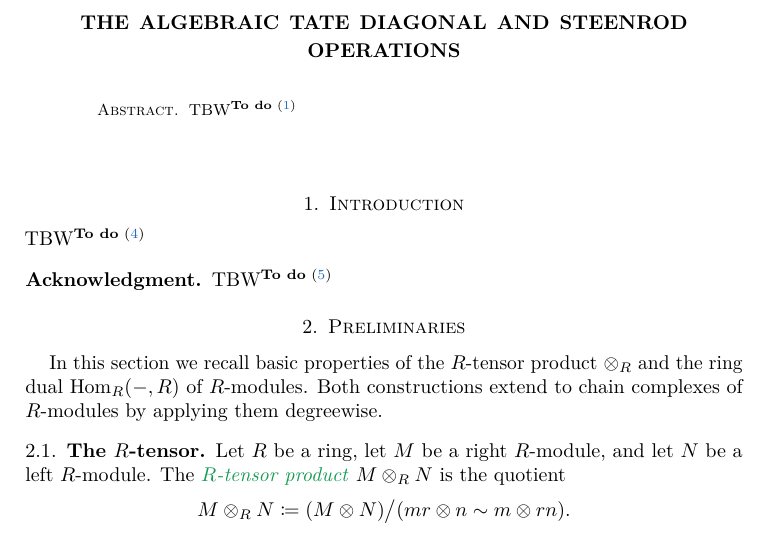
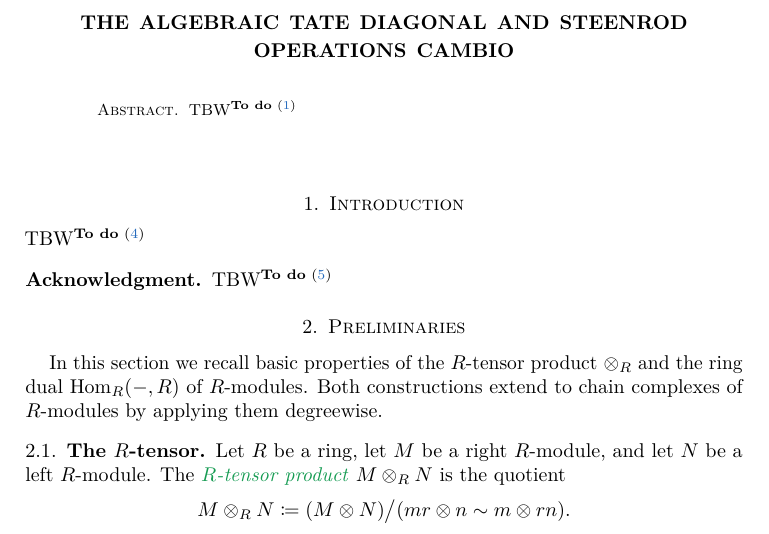
Before and after one commit to ammedmar/tate, a LaTeX paper (tate.tex): part of page 1 of 9, cut so that both start at the same text. Compiled offline with pdfLaTeX.

Commit message:
Changed the title

```diff
--- a/tate.tex
+++ b/tate.tex
@@ -8,7 +8,7 @@
 \addbibresource{auxy/bibliography.bib} % add references here
 
 %%%%%%%%%%%%%%%%%%%%%%
-\title{The algebraic Tate diagonal and Steenrod operations}
+\title{The algebraic Tate diagonal and Steenrod operations CAMBIO}
 
 %\author{Anibal~M.~Medina-Mardones}
 %\address{Western University, Canada}
```
